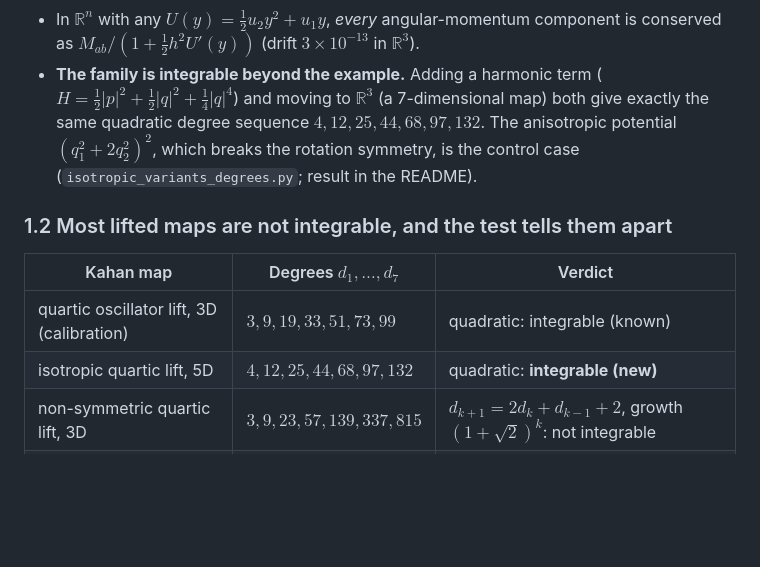
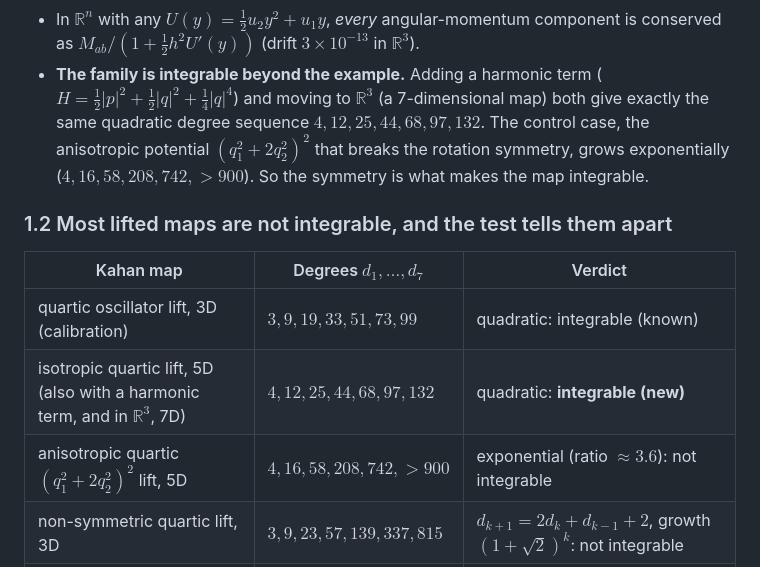
Before and after one commit to bentaps/nmai-astar-island, a Markdown page: research/quadratic-lifts/applications-and-paper-plan.md, the part around the change. Drawn GitHub-style; blank space fills up the shorter version.

Commit message:
Add anisotropic control result to the applications note
The lifted anisotropic quartic (q1^2 + 2 q2^2)^2 has exponential degree
growth (4, 16, 58, 208, 742, >900), so it is not integrable: the
rotation symmetry is what makes the isotropic family integrable.

Co-Authored-By: Claude Opus 5.5 <noreply@anthropic.com>
Claude-Session: https://claude.ai/code/session_01QY4mFKRLCafqmTbrWFF7tW

```diff
--- a/research/quadratic-lifts/applications-and-paper-plan.md
+++ b/research/quadratic-lifts/applications-and-paper-plan.md
@@ -114,15 +114,17 @@ not, as far as I know, one produced by Kahan's method on a quadratic lift.
 * **The family is integrable beyond the example.** Adding a harmonic term
     ($H=\tfrac12\lvert p\rvert^2+\tfrac12\lvert q\rvert^2+\tfrac14\lvert q\rvert^4$) and moving
     to $\mathbb R^3$ (a 7-dimensional map) both give exactly the same quadratic degree sequence
-    $4,12,25,44,68,97,132$. The anisotropic potential $(q_1^2+2q_2^2)^2$, which breaks the rotation
-    symmetry, is the control case (`isotropic_variants_degrees.py`; result in the README).
+    $4,12,25,44,68,97,132$. The control case, the anisotropic potential $(q_1^2+2q_2^2)^2$ that
+    breaks the rotation symmetry, grows exponentially ($4,16,58,208,742,>900$). So the symmetry
+    is what makes the map integrable.
 
 ### 1.2 Most lifted maps are not integrable, and the test tells them apart
 
 | Kahan map | Degrees $d_1,\dots,d_7$ | Verdict |
 |---|---|---|
 | quartic oscillator lift, 3D (calibration) | $3,9,19,33,51,73,99$ | quadratic: integrable (known) |
-| isotropic quartic lift, 5D | $4,12,25,44,68,97,132$ | quadratic: **integrable (new)** |
+| isotropic quartic lift, 5D (also with a harmonic term, and in $\mathbb R^3$, 7D) | $4,12,25,44,68,97,132$ | quadratic: **integrable (new)** |
+| anisotropic quartic $(q_1^2+2q_2^2)^2$ lift, 5D | $4,16,58,208,742,>900$ | exponential (ratio $\approx3.6$): not integrable |
 | non-symmetric quartic lift, 3D | $3,9,23,57,139,337,815$ | $d_{k+1}=2d_k+d_{k-1}+2$, growth $(1+\sqrt2)^k$: not integrable |
 | open Toda, 3 particles, $(p,u)$ variables, 5D | $3,9,23,57,139,337,815$ | not integrable, despite a measure and two integrals |
 
```
Also changed, not shown: 1 other file.
